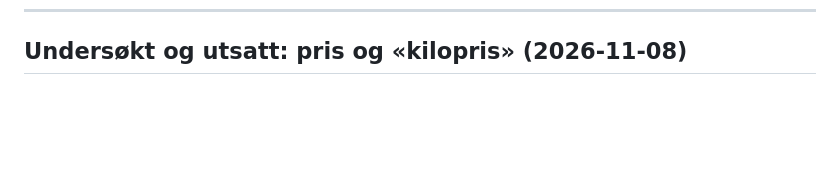
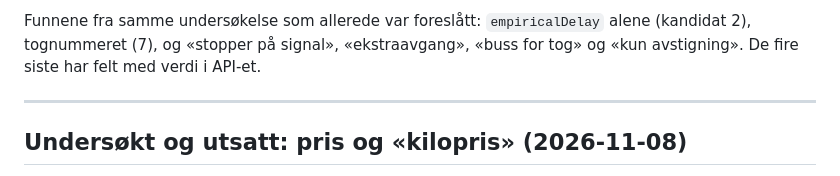
Before and after one commit to productstratagems-create/Travel-Companion-, a Markdown page: docs/produktretning.md, the part around one of its changes. Drawn GitHub-style; blank space fills up the shorter version.

```diff
--- a/docs/produktretning.md
+++ b/docs/produktretning.md
@@ -236,3 +307,9 @@ henne. Det er samme invariant `eventLog.js` alltid har båret for loggen —
+Funnene fra samme undersøkelse som allerede var foreslått: `empiricalDelay`
+alene (kandidat 2), tognummeret (7), og «stopper på signal», «ekstraavgang»,
+«buss for tog» og «kun avstigning». De fire siste har felt med verdi i API-et.
+
+---
+
 ## Undersøkt og utsatt: pris og «kilopris» (2026-11-08)
 
 Forslag: sammenligne reiser på pris per km eller personkilometer, slik
```
Also changed, not shown: other parts of docs/produktretning.md (+71 -0 lines).
